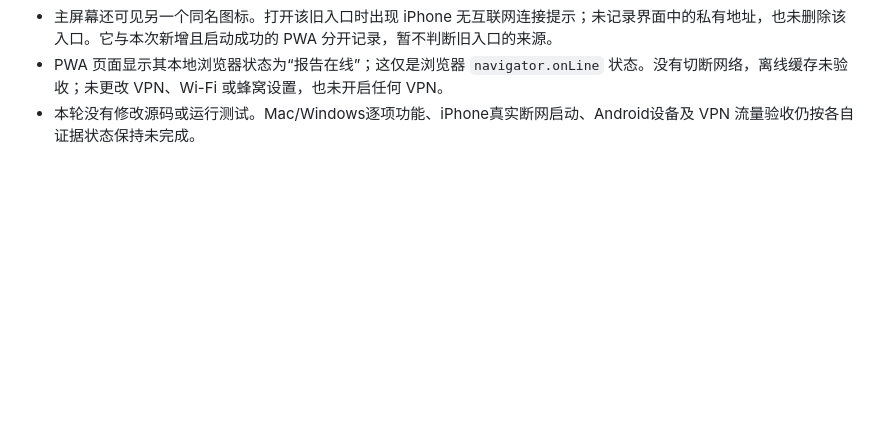
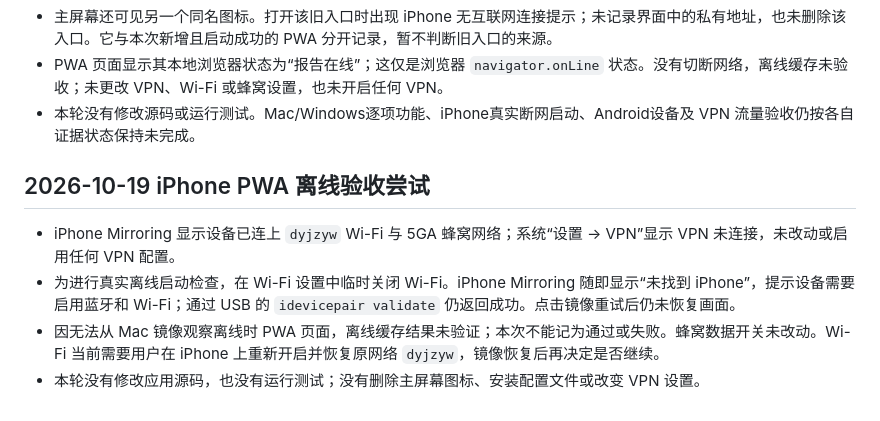
Before and after one commit to CampusNetTools/campus-net-manager, a Markdown page: docs/PROJECT_CLOSURE_PLAN.md, the part around the change. GitHub-like rendering; blank space fills up the shorter version.

Commit message:
docs: record iPhone PWA offline test blocker

```diff
--- a/docs/PROJECT_CLOSURE_PLAN.md
+++ b/docs/PROJECT_CLOSURE_PLAN.md
@@ -844,3 +844,10 @@
 - 主屏幕还可见另一个同名图标。打开该旧入口时出现 iPhone 无互联网连接提示；未记录界面中的私有地址，也未删除该入口。它与本次新增且启动成功的 PWA 分开记录，暂不判断旧入口的来源。
 - PWA 页面显示其本地浏览器状态为“报告在线”；这仅是浏览器 `navigator.onLine` 状态。没有切断网络，离线缓存未验收；未更改 VPN、Wi-Fi 或蜂窝设置，也未开启任何 VPN。
 - 本轮没有修改源码或运行测试。Mac/Windows逐项功能、iPhone真实断网启动、Android设备及 VPN 流量验收仍按各自证据状态保持未完成。
+
+## 2026-10-19 iPhone PWA 离线验收尝试
+
+- iPhone Mirroring 显示设备已连上 `dyjzyw` Wi-Fi 与 5GA 蜂窝网络；系统“设置 → VPN”显示 VPN 未连接，未改动或启用任何 VPN 配置。
+- 为进行真实离线启动检查，在 Wi-Fi 设置中临时关闭 Wi-Fi。iPhone Mirroring 随即显示“未找到 iPhone”，提示设备需要启用蓝牙和 Wi-Fi；通过 USB 的 `idevicepair validate` 仍返回成功。点击镜像重试后仍未恢复画面。
+- 因无法从 Mac 镜像观察离线时 PWA 页面，离线缓存结果未验证；本次不能记为通过或失败。蜂窝数据开关未改动。Wi-Fi 当前需要用户在 iPhone 上重新开启并恢复原网络 `dyjzyw`，镜像恢复后再决定是否继续。
+- 本轮没有修改应用源码，也没有运行测试；没有删除主屏幕图标、安装配置文件或改变 VPN 设置。
```
